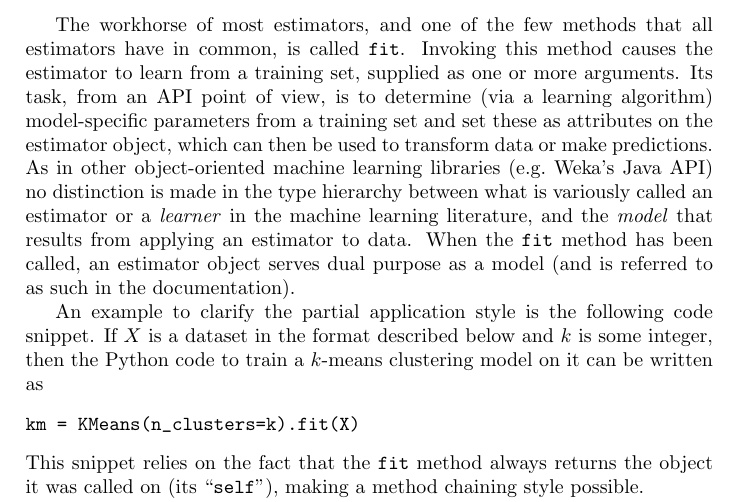
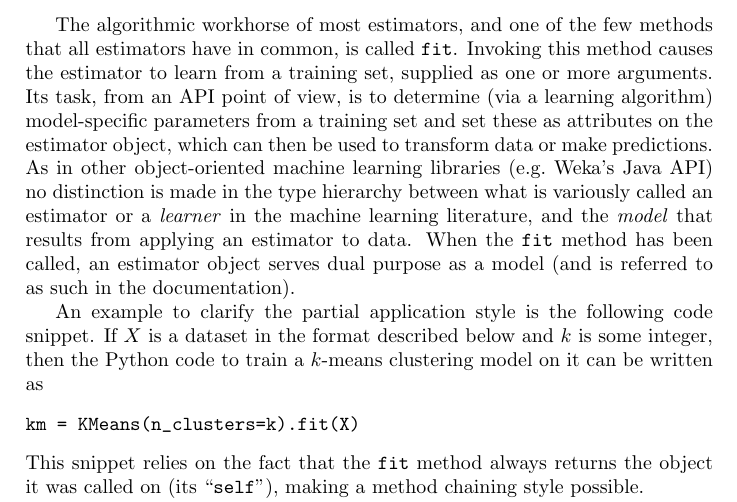
Before and after one commit to jakevdp/ECML_PKDD_2013, a LaTeX paper (paper.tex): part of page 3 of 8, cut so that both start at the same text. Compiled offline with pdfLaTeX.

Commit message:
"workhorse of an estimator" looks strange

```diff
--- a/paper.tex
+++ b/paper.tex
@@ -156,7 +156,7 @@ and attaches these to the estimator as public attributes.\footnote{
   }
 It never performs actual learning, nor does it even see a training set.
 
-The workhorse of most estimators, and one of the few methods
+The algorithmic workhorse of most estimators, and one of the few methods
 that all estimators have in common, is called \texttt{fit}.
 Invoking this method causes the estimator to learn from a training set,
 supplied as one or more arguments.
```
